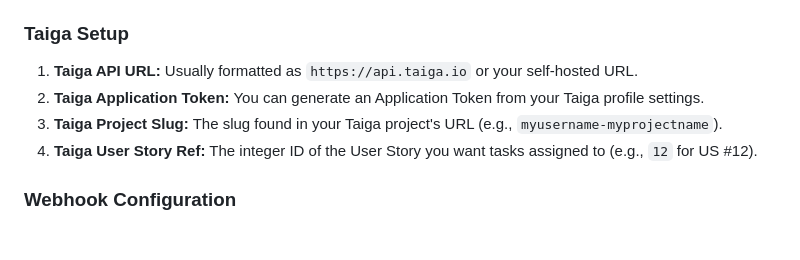
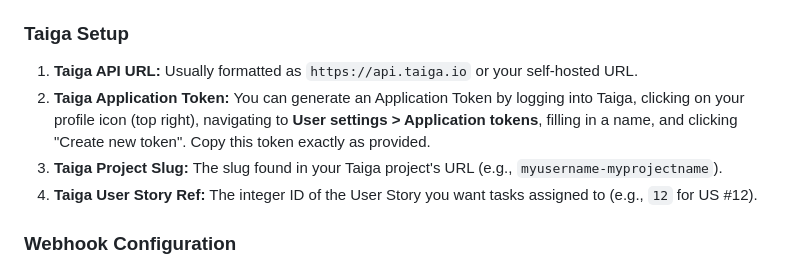
Before and after one commit to deepaknadig/nc-taiga, a Markdown page: README.md, the part around the change. Rendered like a GitHub page; blank space fills up the shorter version.

Commit message:
docs: add detailed instructions on how to generate a Taiga application token
Updated the README.md to provide explicit, step-by-step instructions
on where to navigate in the Taiga UI to generate the required Application
Token for the integration to work correctly.

Co-authored-by: deepaknadig <2846862+deepaknadig@users.noreply.github.com>

```diff
--- a/README.md
+++ b/README.md
@@ -46,7 +46,7 @@ This is a Python Flask web application designed to integrate Tasks from a user-c
 ### Taiga Setup
 
 1. **Taiga API URL:** Usually formatted as `https://api.taiga.io` or your self-hosted URL.
-2. **Taiga Application Token:** You can generate an Application Token from your Taiga profile settings.
+2. **Taiga Application Token:** You can generate an Application Token by logging into Taiga, clicking on your profile icon (top right), navigating to **User settings > Application tokens**, filling in a name, and clicking "Create new token". Copy this token exactly as provided.
 3. **Taiga Project Slug:** The slug found in your Taiga project's URL (e.g., `myusername-myprojectname`).
 4. **Taiga User Story Ref:** The integer ID of the User Story you want tasks assigned to (e.g., `12` for US #12).
 
```
